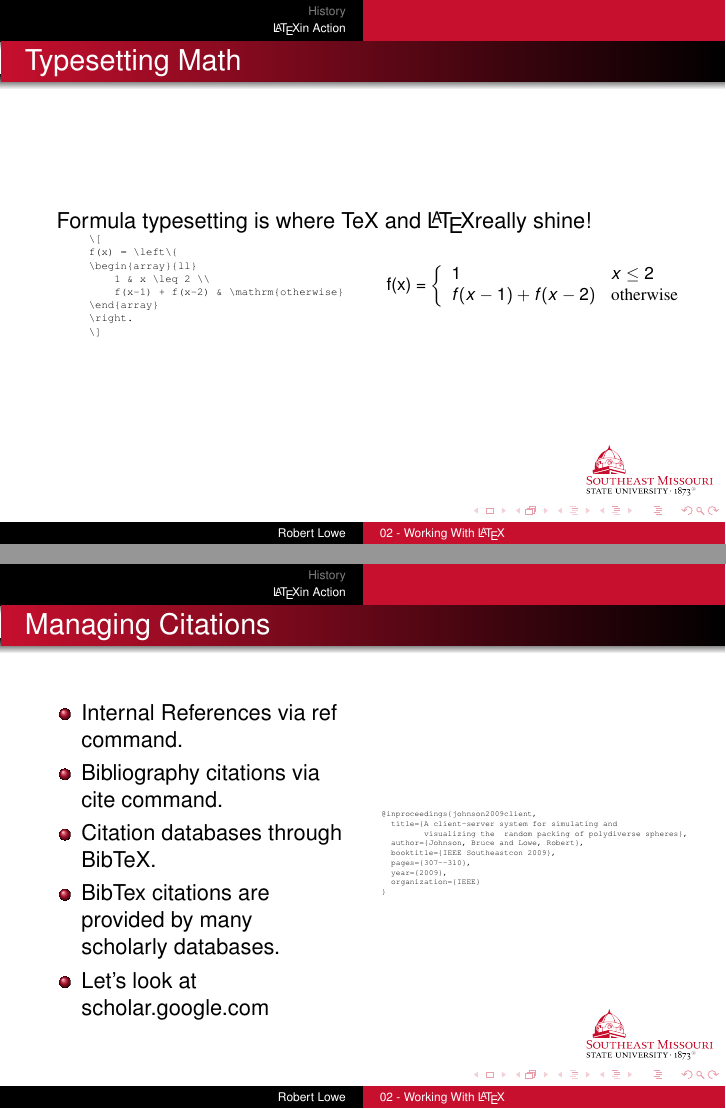
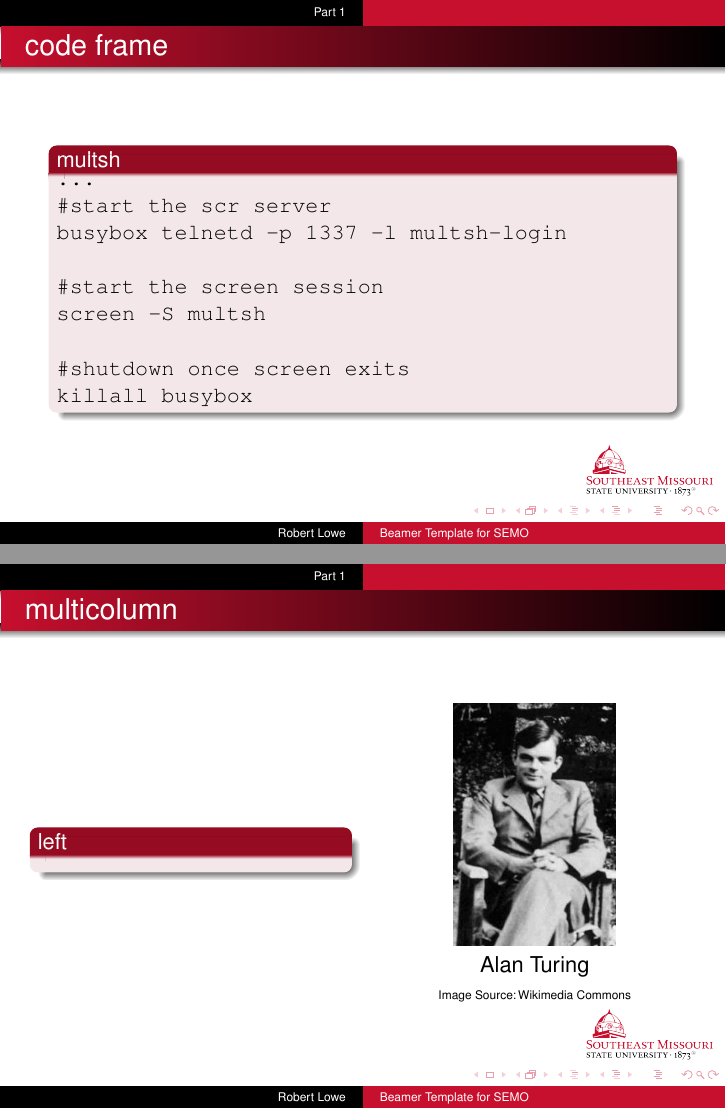
Before and after one commit to pngwen/CS605---Research-Methods, LaTeX slides (02 - Working With LaTeX.tex): pages 12 and 13 of 14 before the commit and pages 5 and 6 of 6 after it, joined at a grey line. Compiled offline with pdfLaTeX.

Commit message:
Template Update

```diff
--- a/02 - Working With LaTeX.tex
+++ b/02 - Working With LaTeX.tex
@@ -50,7 +58,7 @@
  \end{adjustbox}
 }
 
-\title{02 - Working With \LaTeX}
+\title{Beamer Template for SEMO}
 
 
 \author{Robert Lowe}
@@ -105,4 +113,4 @@
 % - If you omit details that are vital to the proof/implementation,
 %   just say so once. Everybody will be happy with that.
 
-\section{History}
+\section{Part 1}
@@ -141,3 +123,18 @@
 \end{frame}
 
 
+\begin{frame}[fragile]
+  \frametitle{code frame}
+  \begin{block}{multsh}
+\begin{code}
+...
+#start the scr server
+busybox telnetd -p 1337 -l multsh-login
+
+#start the screen session
+screen -S multsh
+
+#shutdown once screen exits
+killall busybox
+  \end{code}
+  \end{block}
@@ -171 +143,0 @@
-\section{\LaTeX in Action}
@@ -234 +143,0 @@ Ad curram et communico.
-        x &= 4\\
@@ -244 +143,0 @@ Ad curram et communico.
-        x &= 4\\
@@ -249,62 +144,12 @@ Ad curram et communico.
-\begin{frame}[fragile]{Typesetting Math}
-    Formula typesetting is where TeX and \LaTeX really shine!
-    \begin{columns}
-    \column{0.5\textwidth}
-    \begin{code}
-        \[
-        f(x) = \left\{
-        \begin{array}{ll}
-            1 & x \leq 2 \\
-            f(x-1) + f(x-2) & \mathrm{otherwise}
-        \end{array}
-        \right.
-        \]
-    \end{code}
-    \column{0.5\textwidth}
-        \begin{adjustbox}{max width=\textwidth}
-        \[
-        f(x) = \left\{
-        \begin{array}{ll}
-            1 & x \leq 2 \\
-            f(x-1) + f(x-2) & \mathrm{otherwise}
-        \end{array}
-        \right.
-        \]
-        \end{adjustbox}
-    \end{columns}
-\end{frame}
-
-
-\begin{frame}[fragile]{Managing Citations}
-    \begin{columns}
-    \column{0.5\textwidth}
-        \begin{itemize}
-            \item Internal References via ref command.
-            \item Bibliography citations via cite command.
-            \item Citation databases through BibTeX.
-            \item BibTex citations are provided by many scholarly databases.
-            \item Let's look at \href{https://scholar.google.com}{scholar.google.com}
-        \end{itemize}
-    \column{0.5\textwidth}
-    \begin{code}
-@inproceedings{johnson2009client,
-  title={A client-server system for simulating and
-         visualizing the  random packing of polydiverse spheres},
-  author={Johnson, Bruce and Lowe, Robert},
-  booktitle={IEEE Southeastcon 2009},
-  pages={307--310},
-  year={2009},
-  organization={IEEE}
-}
-    \end{code}
-    \end{columns}
-\end{frame}
-
-
-\begin{frame}{Assignment}
-    \begin{itemize}
-        \item\href{https://canvas.semo.edu/courses/9573/assignments/82228?module_item_id=339519}{Working with Latex}
-    \end{itemize}
+\begin{frame}
+  \frametitle{multicolumn}
+  \begin{columns}
+  \column{0.5\textwidth}
+  \begin{block}{left}
+  \end{block}
+  \column{0.5\textwidth}
+  \image[Alan Turing]{turing}{Wikimedia Commons}
+  \end{columns}
 \end{frame}
 
 \end{document}
```
Also changed, not shown: 02 - Working With LaTeX.tex (153 more changed lines).
